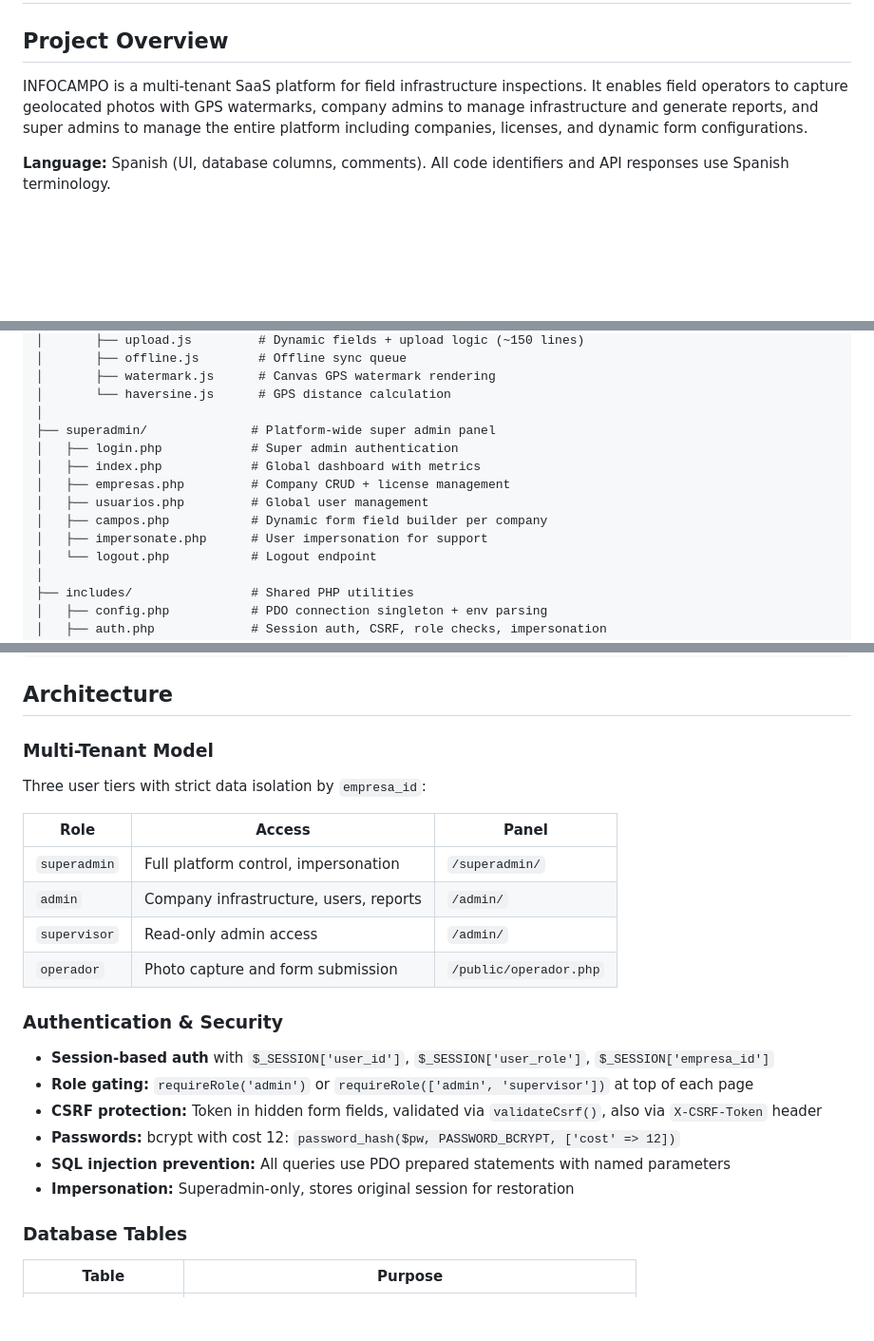
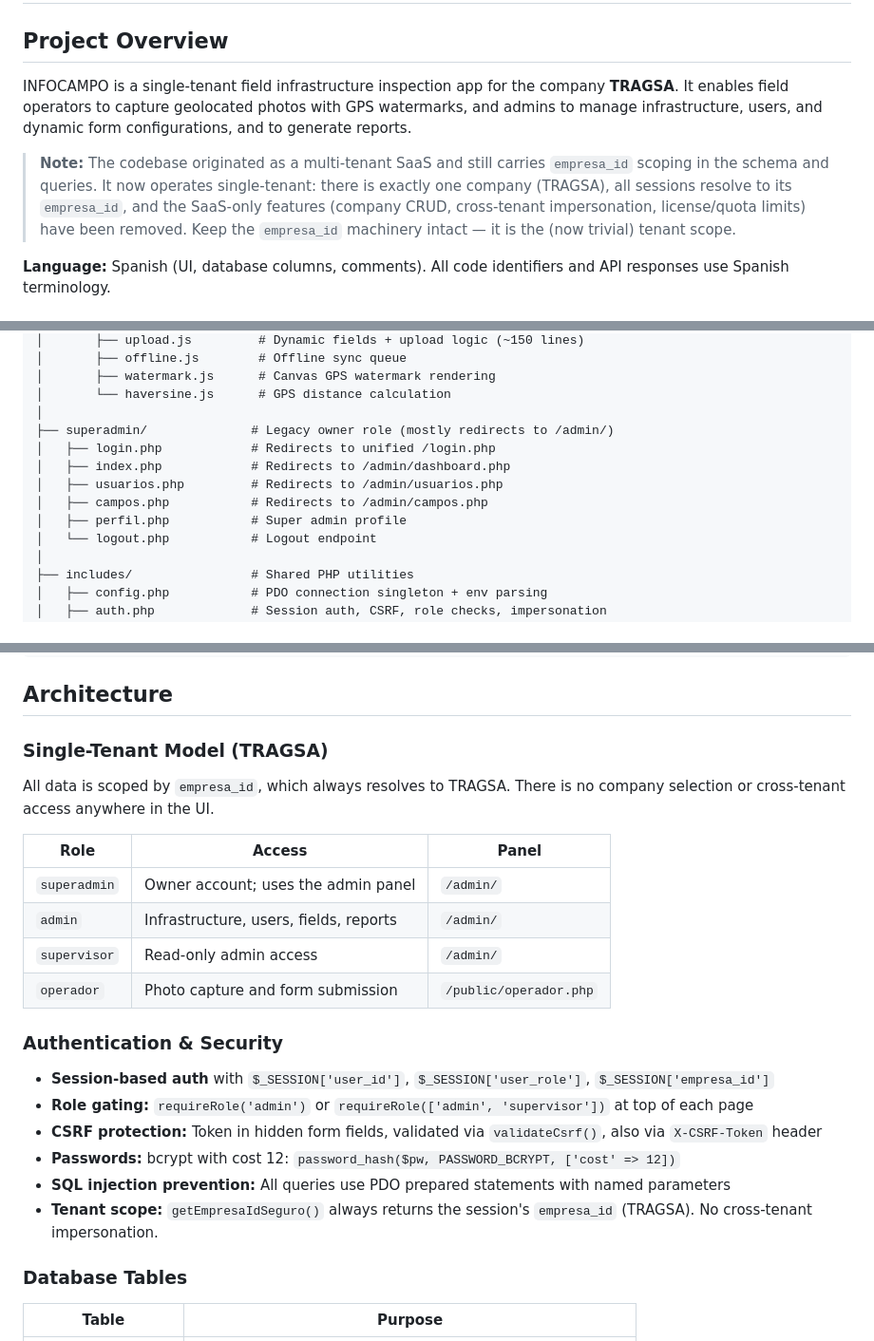
Before and after one commit to cazorlatravel-prog/INFOCAMPO, a Markdown page: CLAUDE.md, 3 parts joined by grey strips. Shown at 95% size. Drawn GitHub-style; blank space fills up the shorter version.

Commit message:
Actualizar CLAUDE.md a arquitectura single-tenant TRAGSA
https://claude.ai/code/session_01Xez3oiccd7hVRQgZNL9j6i

```diff
--- a/CLAUDE.md
+++ b/CLAUDE.md
@@ -2,7 +2,9 @@
 
 ## Project Overview
 
-INFOCAMPO is a multi-tenant SaaS platform for field infrastructure inspections. It enables field operators to capture geolocated photos with GPS watermarks, company admins to manage infrastructure and generate reports, and super admins to manage the entire platform including companies, licenses, and dynamic form configurations.
+INFOCAMPO is a single-tenant field infrastructure inspection app for the company **TRAGSA**. It enables field operators to capture geolocated photos with GPS watermarks, and admins to manage infrastructure, users, and dynamic form configurations, and to generate reports.
+
+> **Note:** The codebase originated as a multi-tenant SaaS and still carries `empresa_id` scoping in the schema and queries. It now operates single-tenant: there is exactly one company (TRAGSA), all sessions resolve to its `empresa_id`, and the SaaS-only features (company CRUD, cross-tenant impersonation, license/quota limits) have been removed. Keep the `empresa_id` machinery intact — it is the (now trivial) tenant scope.
 
 **Language:** Spanish (UI, database columns, comments). All code identifiers and API responses use Spanish terminology.
 
@@ -60,13 +62,12 @@ INFOCAMPO is a multi-tenant SaaS platform for field infrastructure inspections.
 │       ├── watermark.js      # Canvas GPS watermark rendering
 │       └── haversine.js      # GPS distance calculation
 │
-├── superadmin/              # Platform-wide super admin panel
-│   ├── login.php            # Super admin authentication
-│   ├── index.php            # Global dashboard with metrics
-│   ├── empresas.php         # Company CRUD + license management
-│   ├── usuarios.php         # Global user management
-│   ├── campos.php           # Dynamic form field builder per company
-│   ├── impersonate.php      # User impersonation for support
+├── superadmin/              # Legacy owner role (mostly redirects to /admin/)
+│   ├── login.php            # Redirects to unified /login.php
+│   ├── index.php            # Redirects to /admin/dashboard.php
+│   ├── usuarios.php         # Redirects to /admin/usuarios.php
+│   ├── campos.php           # Redirects to /admin/campos.php
+│   ├── perfil.php           # Super admin profile
 │   └── logout.php           # Logout endpoint
 │
 ├── includes/                # Shared PHP utilities
@@ -86,14 +87,15 @@ INFOCAMPO is a multi-tenant SaaS platform for field infrastructure inspections.
 
 ## Architecture
 
-### Multi-Tenant Model
+### Single-Tenant Model (TRAGSA)
 
-Three user tiers with strict data isolation by `empresa_id`:
+All data is scoped by `empresa_id`, which always resolves to TRAGSA. There is no
+company selection or cross-tenant access anywhere in the UI.
 
 | Role | Access | Panel |
 |------|--------|-------|
-| `superadmin` | Full platform control, impersonation | `/superadmin/` |
-| `admin` | Company infrastructure, users, reports | `/admin/` |
+| `superadmin` | Owner account; uses the admin panel | `/admin/` |
+| `admin` | Infrastructure, users, fields, reports | `/admin/` |
 | `supervisor` | Read-only admin access | `/admin/` |
 | `operador` | Photo capture and form submission | `/public/operador.php` |
 
@@ -104,7 +106,7 @@ Three user tiers with strict data isolation by `empresa_id`:
 - **CSRF protection:** Token in hidden form fields, validated via `validateCsrf()`, also via `X-CSRF-Token` header
 - **Passwords:** bcrypt with cost 12: `password_hash($pw, PASSWORD_BCRYPT, ['cost' => 12])`
 - **SQL injection prevention:** All queries use PDO prepared statements with named parameters
-- **Impersonation:** Superadmin-only, stores original session for restoration
+- **Tenant scope:** `getEmpresaIdSeguro()` always returns the session's `empresa_id` (TRAGSA). No cross-tenant impersonation.
 
 ### Database Tables
 
```
